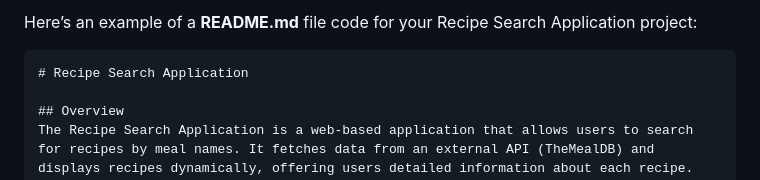
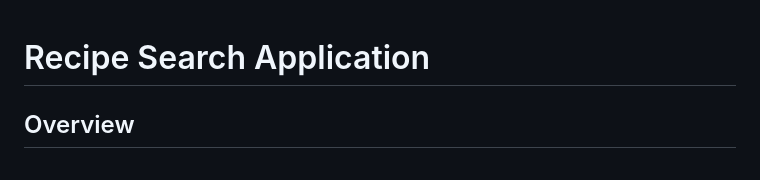
Before and after one commit to S-pandey007/Food-recipe-api, a Markdown page: README.md, the part around the change. Rendered like a GitHub page.

````diff
--- a/README.md
+++ b/README.md
@@ -1,6 +1,4 @@
-Here’s an example of a **README.md** file code for your Recipe Search Application project:
 
-```markdown
 # Recipe Search Application
 
 ## Overview
````
